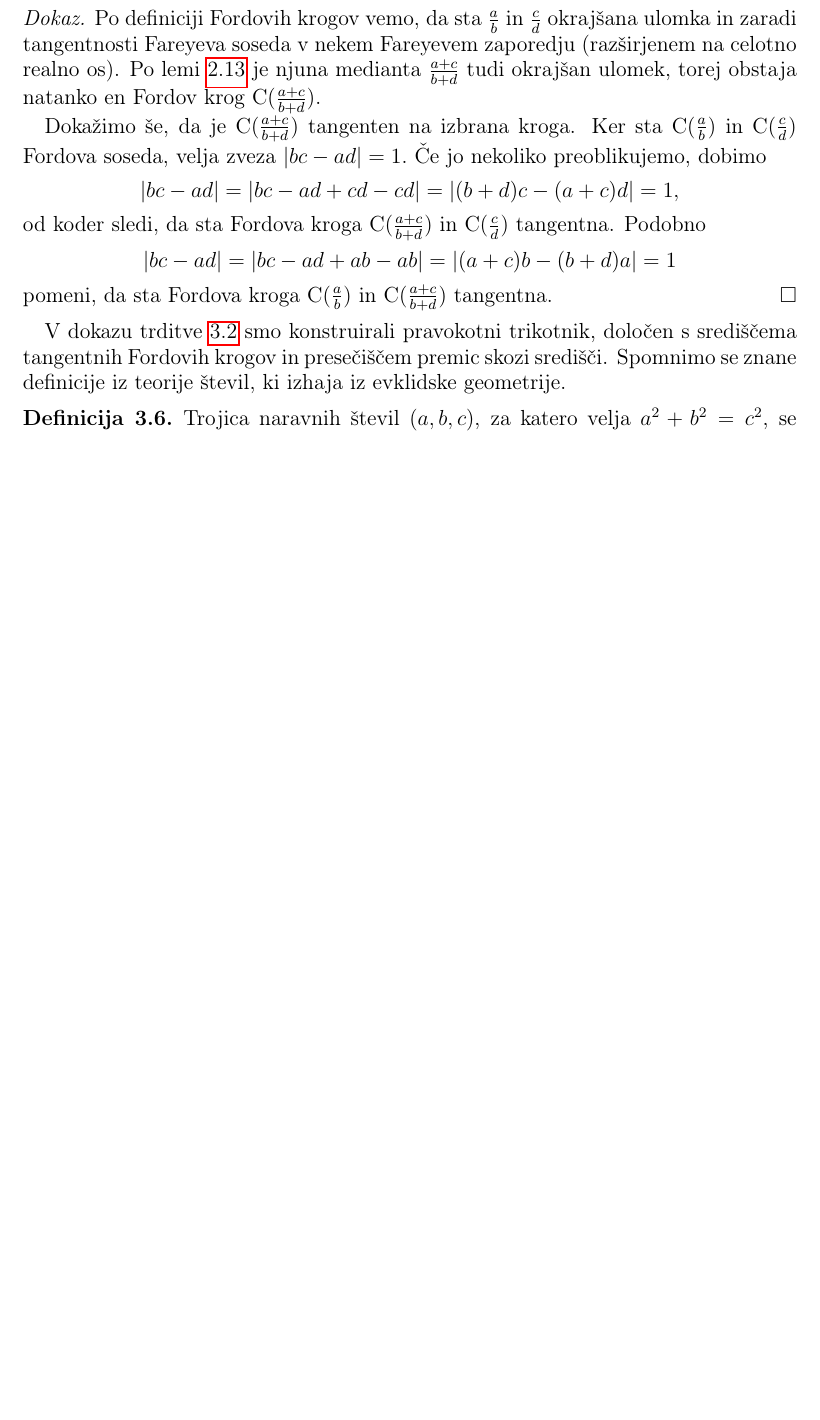
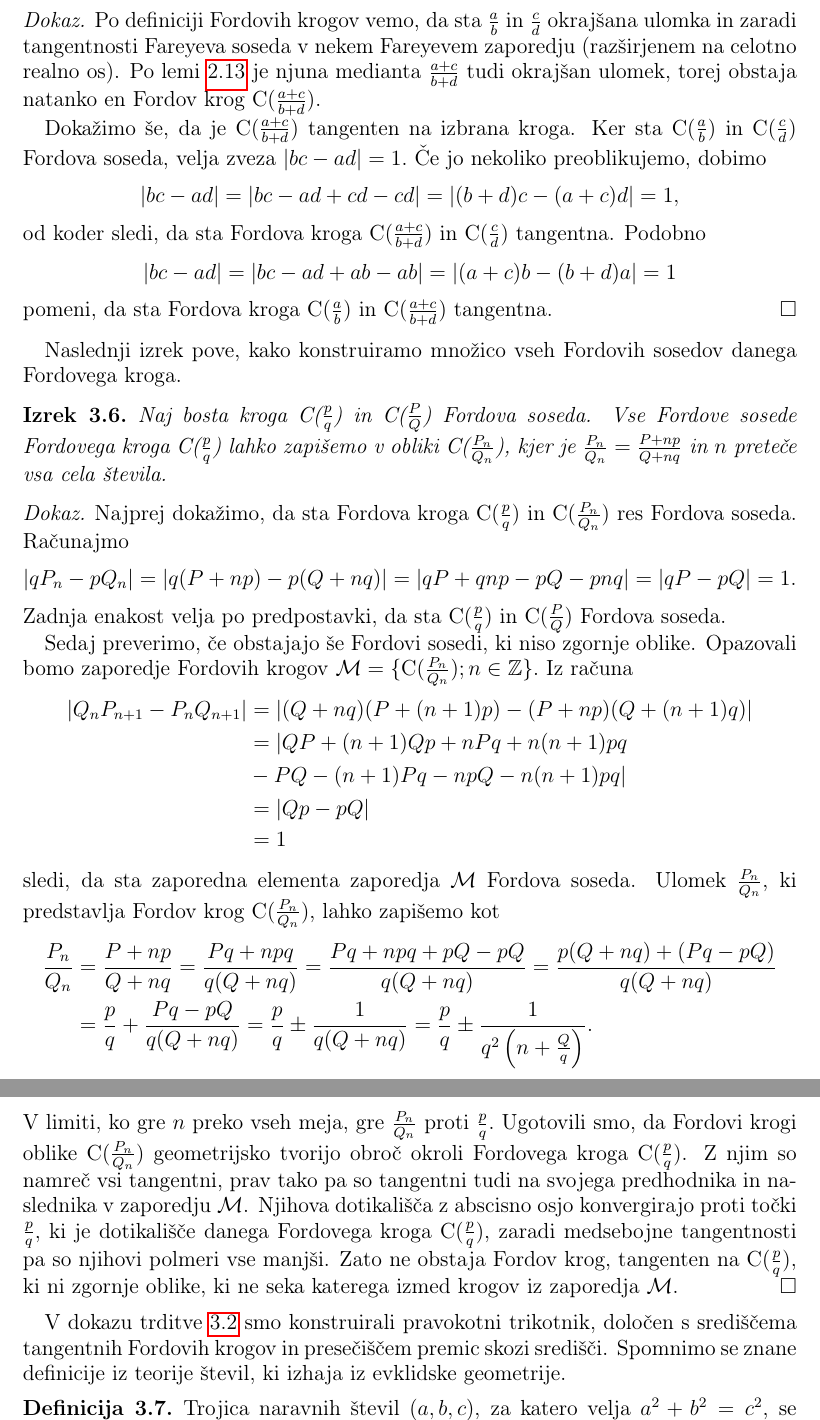
Before and after one commit to tjasavrhovnik/Diploma, a LaTeX document (Vrhovnik-27161005-2019.tex): part of page 11 of 12 before the commit and two parts of pages 11 and 12 of 13 after it, the two joined at a grey line, cut so that both start at the same text, the shorter picture padded with empty space. Compiled offline with pdfLaTeX.

Commit message:
Izrek - konstrukcija tangentnih Fordovih krogov

```diff
--- a/Vrhovnik-27161005-2019.tex
+++ b/Vrhovnik-27161005-2019.tex
@@ -414,6 +415,41 @@ od koder sledi, da sta Fordova kroga C($\frac{a+c}{b+d}$) in C($\frac{c}{d}$) ta
 Podobno
 \[ |bc-ad|=|bc-ad+ab-ab|=|(a+c)b-(b+d)a|=1 \]
 pomeni, da sta Fordova kroga C($\frac{a}{b}$) in C($\frac{a+c}{b+d}$) tangentna.
+\end{dokaz}
+
+% konstrukcija Fordovih sosedov
+Naslednji izrek pove, kako konstruiramo množico vseh Fordovih sosedov danega Fordovega kroga.
+
+\begin{izrek}
+Naj bosta kroga C($\frac{p}{q}$) in C($\frac{P}{Q}$) Fordova soseda. Vse Fordove sosede Fordovega kroga C($\frac{p}{q}$) lahko zapišemo v obliki C($\frac{P_n}{Q_n}$), kjer je $\frac{P_n}{Q_n} = \frac{P+np}{Q+nq}$ in $n$ preteče vsa cela števila.
+\end{izrek}
+
+\begin{dokaz}
+%
+Najprej dokažimo, da sta Fordova kroga C($\frac{p}{q}$) in C($\frac{P_n}{Q_n}$) res Fordova soseda. Računajmo
+\[ |qP_{n} - pQ_{n}| = |q(P+np) - p(Q+nq)| = |qP+qnp-pQ-pnq| = |qP-pQ| = 1. \]
+Zadnja enakost velja po predpostavki, da sta C($\frac{p}{q}$) in C($\frac{P}{Q}$) Fordova soseda.
+
+Sedaj preverimo, če obstajajo še Fordovi sosedi, ki niso zgornje oblike. Opazovali bomo zaporedje Fordovih krogov $\mathcal{M} = \{ \mathrm{C}(\frac{P_n}{Q_n}); n\in\Z \}.$
+Iz računa
+\begin{align*}
+|Q_{n}P_{n+1} - P_{n}Q_{n+1}|
+  &= |(Q+nq)(P+(n+1)p) - (P+np)(Q+(n+1)q)| \\
+  &= |QP + (n+1)Qp + nPq + n(n+1)pq \\
+  &   - PQ - (n+1)Pq - npQ - n(n+1)pq| \\
+  &= |Qp - pQ| \\
+  &= 1
+\end{align*}
+sledi, da sta zaporedna elementa zaporedja $\mathcal{M}$ Fordova soseda.
+Ulomek $\frac{P_n}{Q_n}$, ki predstavlja Fordov krog C($\frac{P_n}{Q_n}$), lahko zapišemo kot
+\begin{align*}
+\frac{P_n}{Q_n}
+  &= \frac{P+np}{Q+nq} = \frac{Pq+npq}{q(Q+nq)} = \frac{Pq+npq+pQ-pQ}{q(Q+nq)} = \frac{p(Q+nq) + (Pq-pQ)}{q(Q+nq)} \\
+  &= \frac{p}{q} + \frac{Pq-pQ}{q(Q+nq)} = \frac{p}{q} \pm \frac{1}{q(Q+nq)} = \frac{p}{q} \pm \frac{1}{q^2 \left (n+\frac{Q}{q} \right)}.
+\end{align*}
+V limiti, ko gre $n$ preko vseh meja, gre $\frac{P_n}{Q_n}$ proti $\frac{p}{q}.$
+Ugotovili smo, da Fordovi krogi oblike C($\frac{P_n}{Q_n}$) geometrijsko tvorijo obroč okroli Fordovega kroga C($\frac{p}{q}$). Z njim so namreč vsi tangentni, prav tako pa so tangentni tudi na svojega predhodnika in naslednika v zaporedju $\mathcal{M}$. Njihova dotikališča z abscisno osjo konvergirajo proti točki $\frac{p}{q},$ ki je dotikališče danega Fordovega kroga C($\frac{p}{q}$), zaradi medsebojne tangentnosti pa so njihovi polmeri vse manjši. Zato ne obstaja Fordov krog, tangenten na C($\frac{p}{q}$), ki ni zgornje oblike, ki ne seka katerega izmed krogov iz zaporedja $\mathcal{M}$.
+%
 \end{dokaz}
 
 % Pitagorejske trojice
```
Also changed, not shown: Vrhovnik-27161005-2019.pdf, Vrhovnik-27161005-2019.tex (1 more changed lines), 1 other file.
